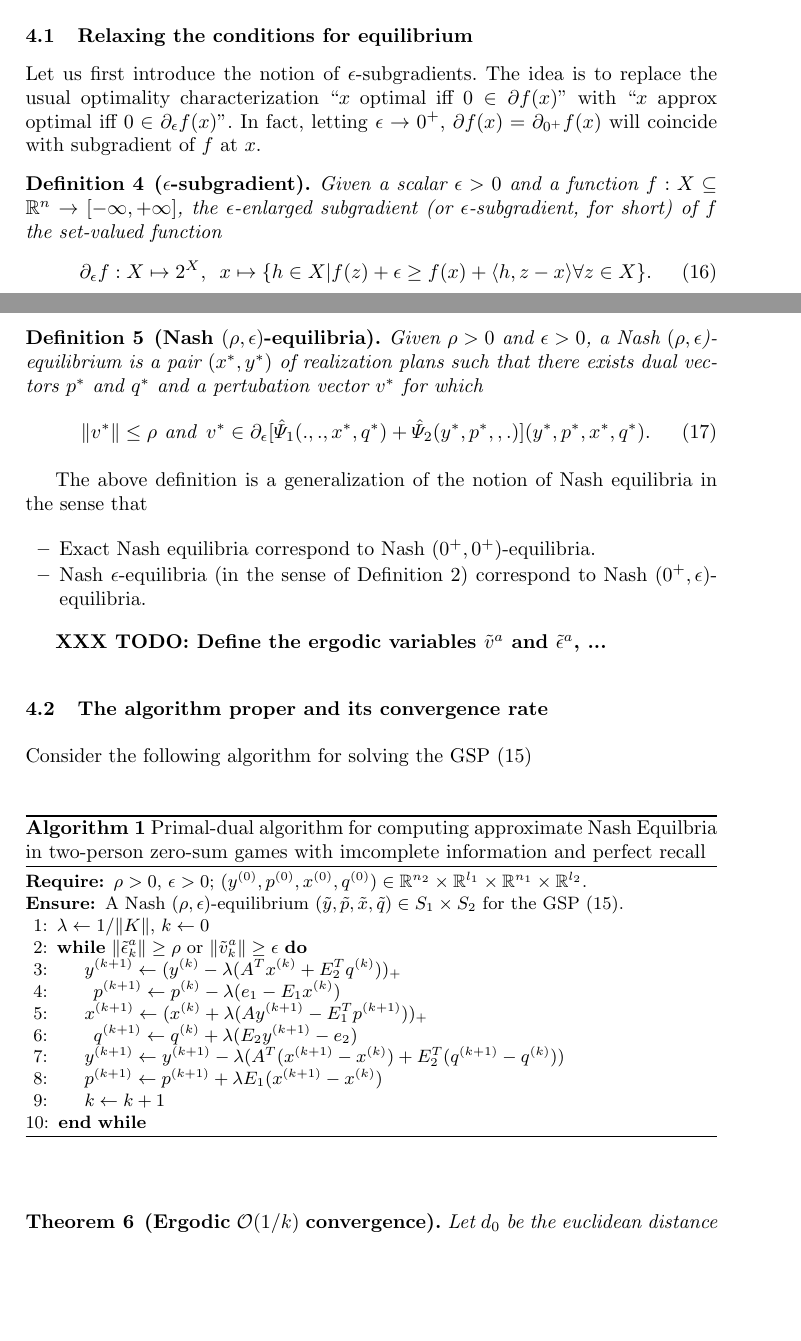
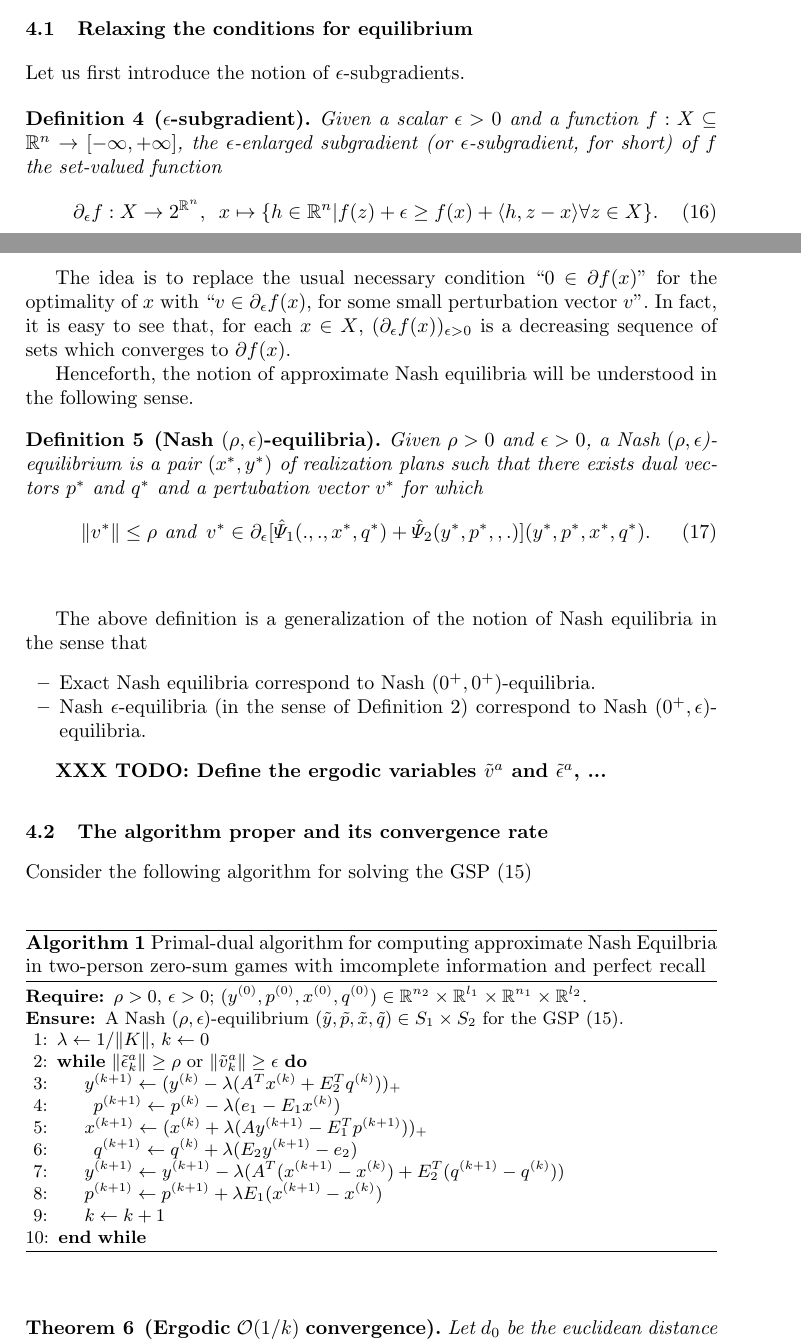
Before and after one commit to dohmatob/gambling, a LaTeX paper (nips2015.tex): two parts of pages 6 and 7 of 12, joined at a grey line, cut so that both start at the same text, the shorter picture padded with empty space. Compiled offline with pdfLaTeX.

Commit message:
glitches + fixups

```diff
--- a/nips2015.tex
+++ b/nips2015.tex
@@ -515,23 +517,28 @@ In this section we derive the algorithm which is the main object of
 this manuscript.
 
 \subsection{Relaxing the conditions for equilibrium}
-Let us first introduce the notion of $\epsilon$-subgradients. The idea
-is to replace the usual optimality characterization ``$x$ optimal iff
-$0 \in \partial f(x)$'' with ``$x$ approx optimal iff $0 \in
-\partial_\epsilon f(x)$''. In fact, letting $\epsilon \rightarrow 0^+$,
-$\partial f(x) = \partial_{0^+}f(x)$ will coincide with
-subgradient of $f$ at $x$.
+Let us first introduce the notion of $\epsilon$-subgradients.
 
 \begin{definition}[$\epsilon$-subgradient]
 Given a scalar $\epsilon > 0$ and a function $f:X \subseteq \mathbb{R}^n
 \rightarrow [-\infty,+\infty]$, the $\epsilon$-enlarged subgradient (or
 $\epsilon$-subgradient, for short) of $f$ the set-valued function
 \begin{eqnarray}
-\partial_\epsilon f: X \mapsto 2^X, \hspace{.5em} x \mapsto \{h\in X |
-f(z) + \epsilon \ge f(x) + \langle h, z - x\rangle \forall z \in X\}.
+\partial_\epsilon f: X \rightarrow 2^{\mathbb{R}^n}, \hspace{.5em} x
+\mapsto \{h \in \mathbb{R}^n | f(z) + \epsilon \ge f(x) + \langle h, z
+- x\rangle \forall z \in X\}.
 \end{eqnarray}
 \end{definition}
 
+The idea is to replace the usual necessary condition ``$0 \in \partial
+f(x)$'' for the optimality of $x$ with ``$v \in \partial_\epsilon
+f(x)$, for some small perturbation vector $v$''. In fact, it is easy
+to see that, for each $x \in X$, $(\partial_\epsilon f(x))_{\epsilon >
+  0}$ is a decreasing sequence of sets which converges to $\partial
+f(x)$.
+
+Henceforth, the notion of approximate Nash equilibria will be
+understood in the following sense.
 
 %% Since won't typically be able to compute a feasible point in $Q_1 \in
 %% Q_2$ (due to the equality constraints $E_kz = e_k$), we will consider
@@ -548,6 +555,7 @@ pertubation vector $v^*$ for which
 \partial_\epsilon[\hat{\Psi}_1(., ., x^*, q^*) +
   \hat{\Psi}_2(y^*, p^*, , .)](y^*,p^*,x^*,q^*).
 \end{eqnarray}
+\label{thm:cool_notion}
 \end{definition}
 
 The above definition is a generalization of the notion of Nash
```
Also changed, not shown: nips2015.tex (8 more changed lines).
